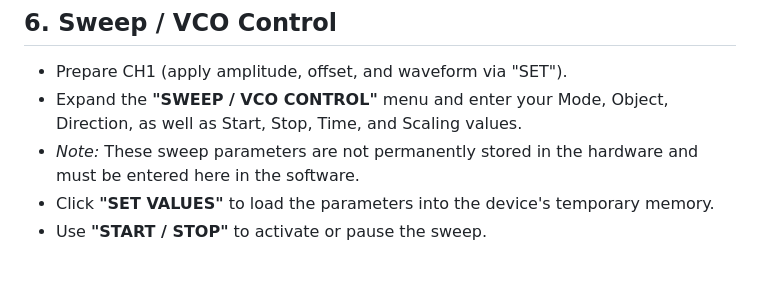
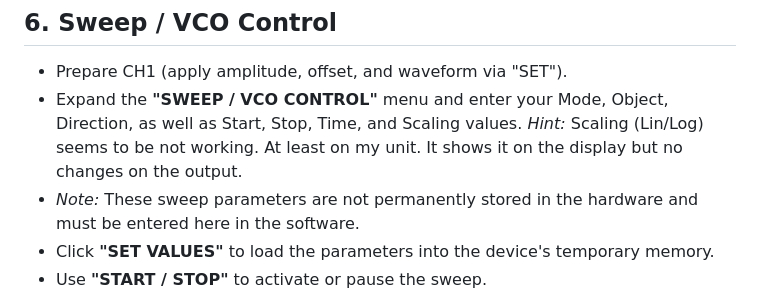
Before and after one commit to katzenjens/fy6900commander, a Markdown page: instructions.md, the part around the change. Drawn GitHub-style; blank space fills up the shorter version.

```diff
--- a/instructions.md
+++ b/instructions.md
@@ -88,7 +88,7 @@ To generate modulated signals, proceed step-by-step:
 -----------------------
 
 *   Prepare CH1 (apply amplitude, offset, and waveform via "SET").
-*   Expand the **"SWEEP / VCO CONTROL"** menu and enter your Mode, Object, Direction, as well as Start, Stop, Time, and Scaling values.
+*   Expand the **"SWEEP / VCO CONTROL"** menu and enter your Mode, Object, Direction, as well as Start, Stop, Time, and Scaling values. _Hint:_ Scaling (Lin/Log) seems to be not working. At least on my unit. It shows it on the display but no changes on the output.
 *   _Note:_ These sweep parameters are not permanently stored in the hardware and must be entered here in the software.
 *   Click **"SET VALUES"** to load the parameters into the device's temporary memory.
 *   Use **"START / STOP"** to activate or pause the sweep.
```
